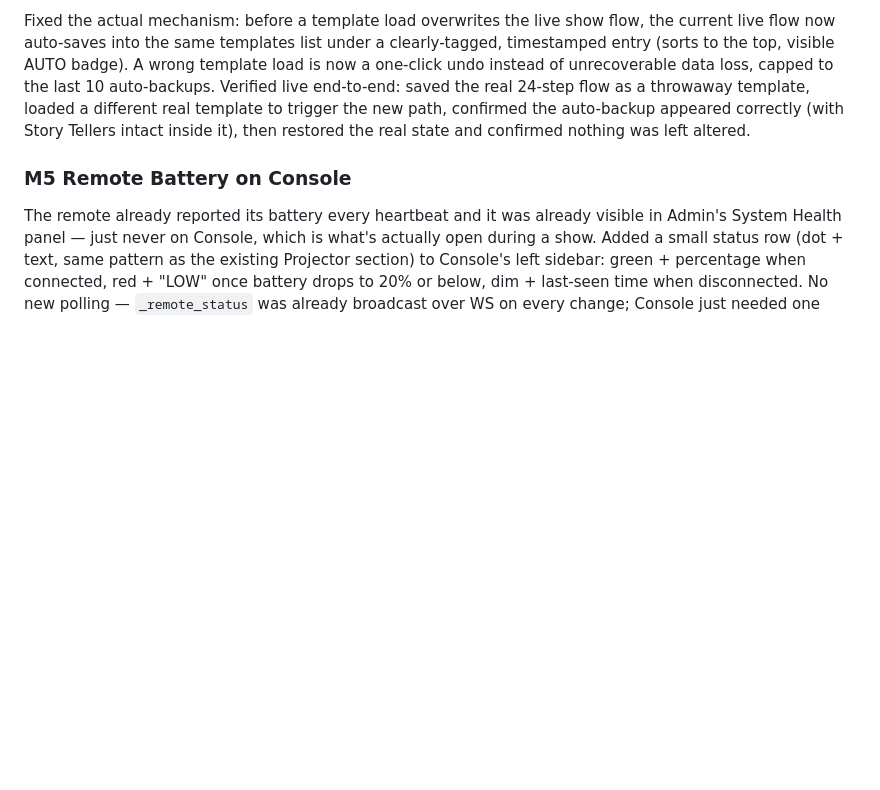
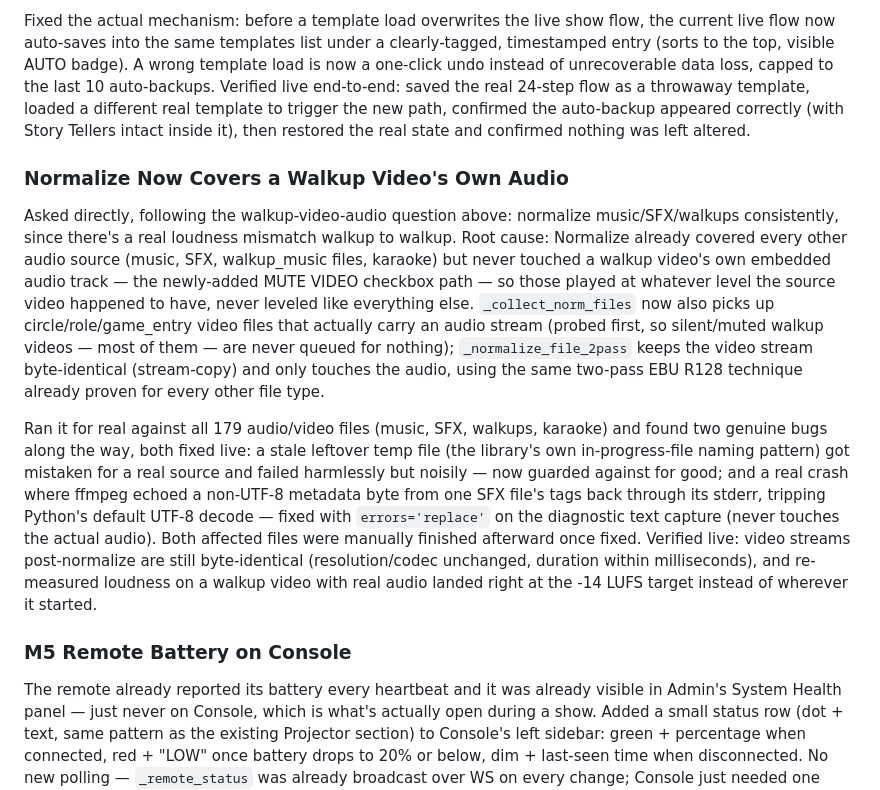
Before and after one commit to CBarlo/MusicMan, a Markdown page: BUILD_HISTORY.md, the part around the change. Drawn GitHub-style; blank space fills up the shorter version.

Commit message:
Docs: walkup video audio normalization (Phase 22)
Co-Authored-By: Claude Sonnet 5 <noreply@anthropic.com>

```diff
--- a/BUILD_HISTORY.md
+++ b/BUILD_HISTORY.md
@@ -779,6 +779,11 @@ Reported: a show flow step added the night before ("Story Tellers") was confirme
 
 Fixed the actual mechanism: before a template load overwrites the live show flow, the current live flow now auto-saves into the same templates list under a clearly-tagged, timestamped entry (sorts to the top, visible AUTO badge). A wrong template load is now a one-click undo instead of unrecoverable data loss, capped to the last 10 auto-backups. Verified live end-to-end: saved the real 24-step flow as a throwaway template, loaded a different real template to trigger the new path, confirmed the auto-backup appeared correctly (with Story Tellers intact inside it), then restored the real state and confirmed nothing was left altered.
 
+### Normalize Now Covers a Walkup Video's Own Audio
+Asked directly, following the walkup-video-audio question above: normalize music/SFX/walkups consistently, since there's a real loudness mismatch walkup to walkup. Root cause: Normalize already covered every other audio source (music, SFX, walkup_music files, karaoke) but never touched a walkup video's own embedded audio track — the newly-added MUTE VIDEO checkbox path — so those played at whatever level the source video happened to have, never leveled like everything else. `_collect_norm_files` now also picks up circle/role/game_entry video files that actually carry an audio stream (probed first, so silent/muted walkup videos — most of them — are never queued for nothing); `_normalize_file_2pass` keeps the video stream byte-identical (stream-copy) and only touches the audio, using the same two-pass EBU R128 technique already proven for every other file type.
+
+Ran it for real against all 179 audio/video files (music, SFX, walkups, karaoke) and found two genuine bugs along the way, both fixed live: a stale leftover temp file (the library's own in-progress-file naming pattern) got mistaken for a real source and failed harmlessly but noisily — now guarded against for good; and a real crash where ffmpeg echoed a non-UTF-8 metadata byte from one SFX file's tags back through its stderr, tripping Python's default UTF-8 decode — fixed with `errors='replace'` on the diagnostic text capture (never touches the actual audio). Both affected files were manually finished afterward once fixed. Verified live: video streams post-normalize are still byte-identical (resolution/codec unchanged, duration within milliseconds), and re-measured loudness on a walkup video with real audio landed right at the -14 LUFS target instead of wherever it started.
+
 ### M5 Remote Battery on Console
 The remote already reported its battery every heartbeat and it was already visible in Admin's System Health panel — just never on Console, which is what's actually open during a show. Added a small status row (dot + text, same pattern as the existing Projector section) to Console's left sidebar: green + percentage when connected, red + "LOW" once battery drops to 20% or below, dim + last-seen time when disconnected. No new polling — `_remote_status` was already broadcast over WS on every change; Console just needed one initial fetch plus a handler for that existing broadcast.
 
```
